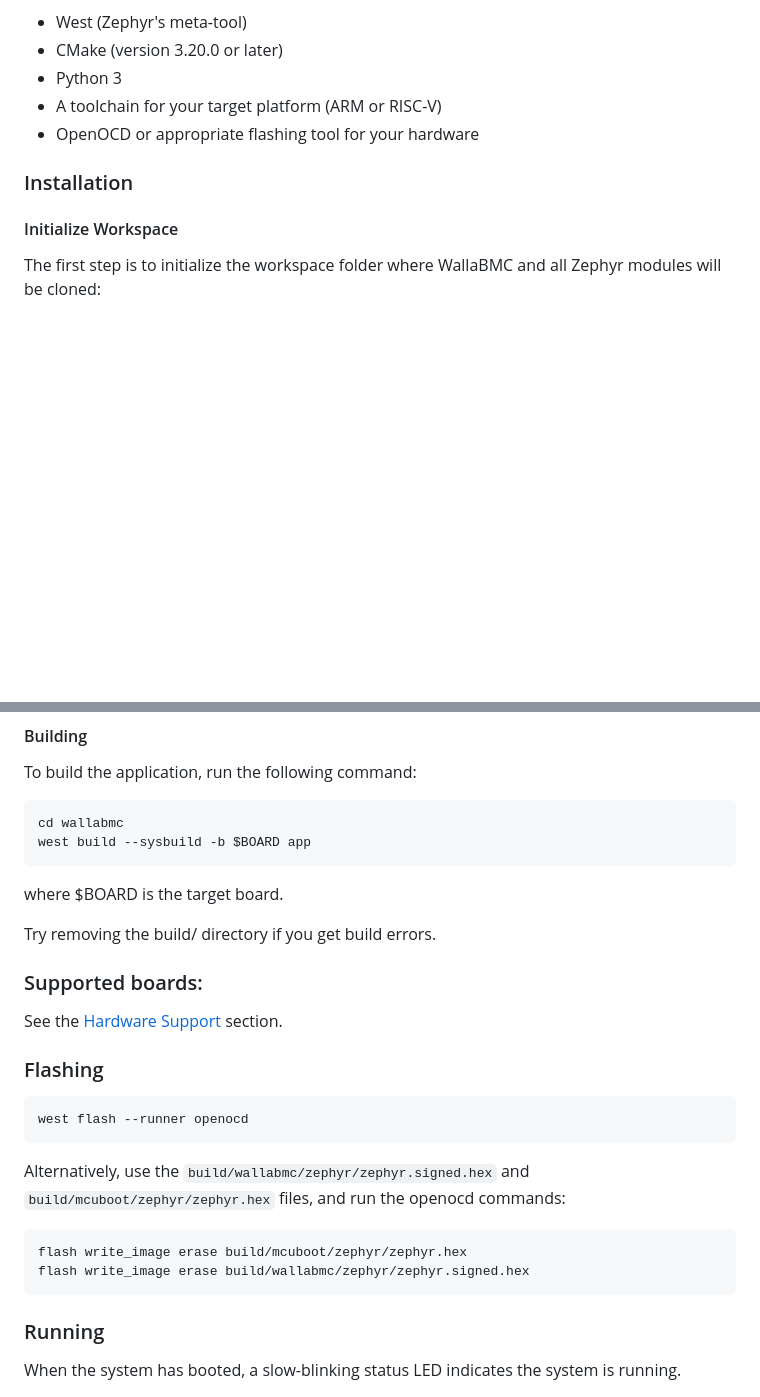
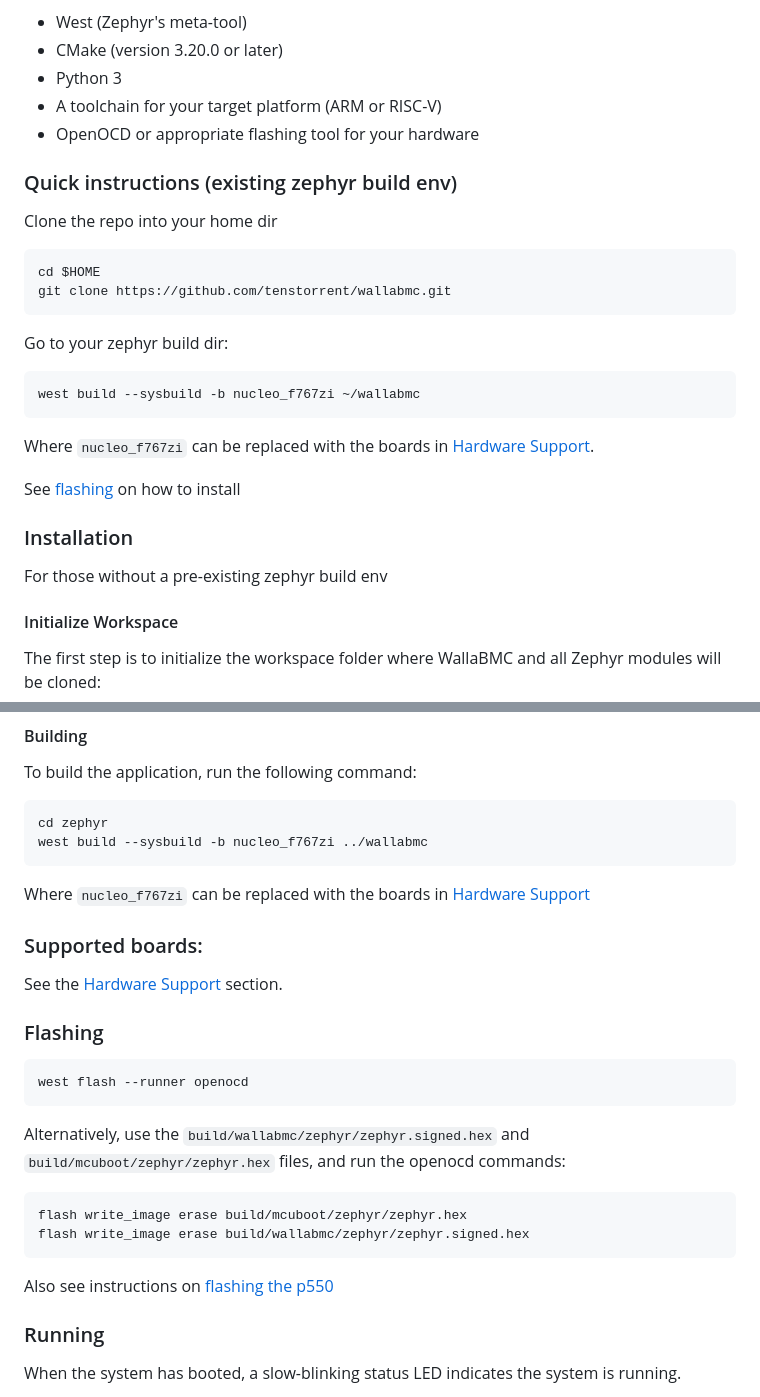
Before and after one commit to tenstorrent/wallabmc, a Markdown page: README.md, 2 parts joined by grey strips. Drawn GitHub-style; blank space fills up the shorter version.

Commit message:
doc: Improve README
Signed-off-by: Michael Neuling <mikey@neuling.org>

````diff
--- a/README.md
+++ b/README.md
@@ -43,7 +43,28 @@ Required tools:
 * A toolchain for your target platform (ARM or RISC-V)
 * OpenOCD or appropriate flashing tool for your hardware
 
+
+### Quick instructions (existing zephyr build env)
+
+Clone the repo into your home dir
+
+```
+cd $HOME
+git clone https://github.com/tenstorrent/wallabmc.git
+```
+
+Go to your zephyr build dir:
+
+```
+west build --sysbuild -b nucleo_f767zi ~/wallabmc
+```
+Where `nucleo_f767zi` can be replaced with the boards in [Hardware Support](#hardware-support).
+
+See [flashing](#flashing) on how to install
+
 ### Installation
+
+For those without a pre-existing zephyr build env
 
 #### Initialize Workspace
 
@@ -62,12 +83,11 @@ west update
 To build the application, run the following command:
 
 ```
-cd wallabmc
-west build --sysbuild -b $BOARD app
+cd zephyr
+west build --sysbuild -b nucleo_f767zi ../wallabmc
 ```
-where $BOARD is the target board.
 
-Try removing the build/ directory if you get build errors.
+Where `nucleo_f767zi` can be replaced with the boards in [Hardware Support](#Hardware-Support)
 
 ### Supported boards:
 
@@ -79,13 +99,14 @@ See the [Hardware Support](#Hardware-Support) section.
 west flash --runner openocd
 ```
 
-Alternatively, use the ``build/wallabmc/zephyr/zephyr.signed.hex`` and
-``build/mcuboot/zephyr/zephyr.hex`` files, and run the openocd commands:
+Alternatively, use the `build/wallabmc/zephyr/zephyr.signed.hex` and
+`build/mcuboot/zephyr/zephyr.hex` files, and run the openocd commands:
 
 ```
 flash write_image erase build/mcuboot/zephyr/zephyr.hex
 flash write_image erase build/wallabmc/zephyr/zephyr.signed.hex
 ```
+Also see instructions on [flashing the p550](boards/sifive/hifive_premier_p550_mcu/support/README.md)
 
 ### Running
 
````
